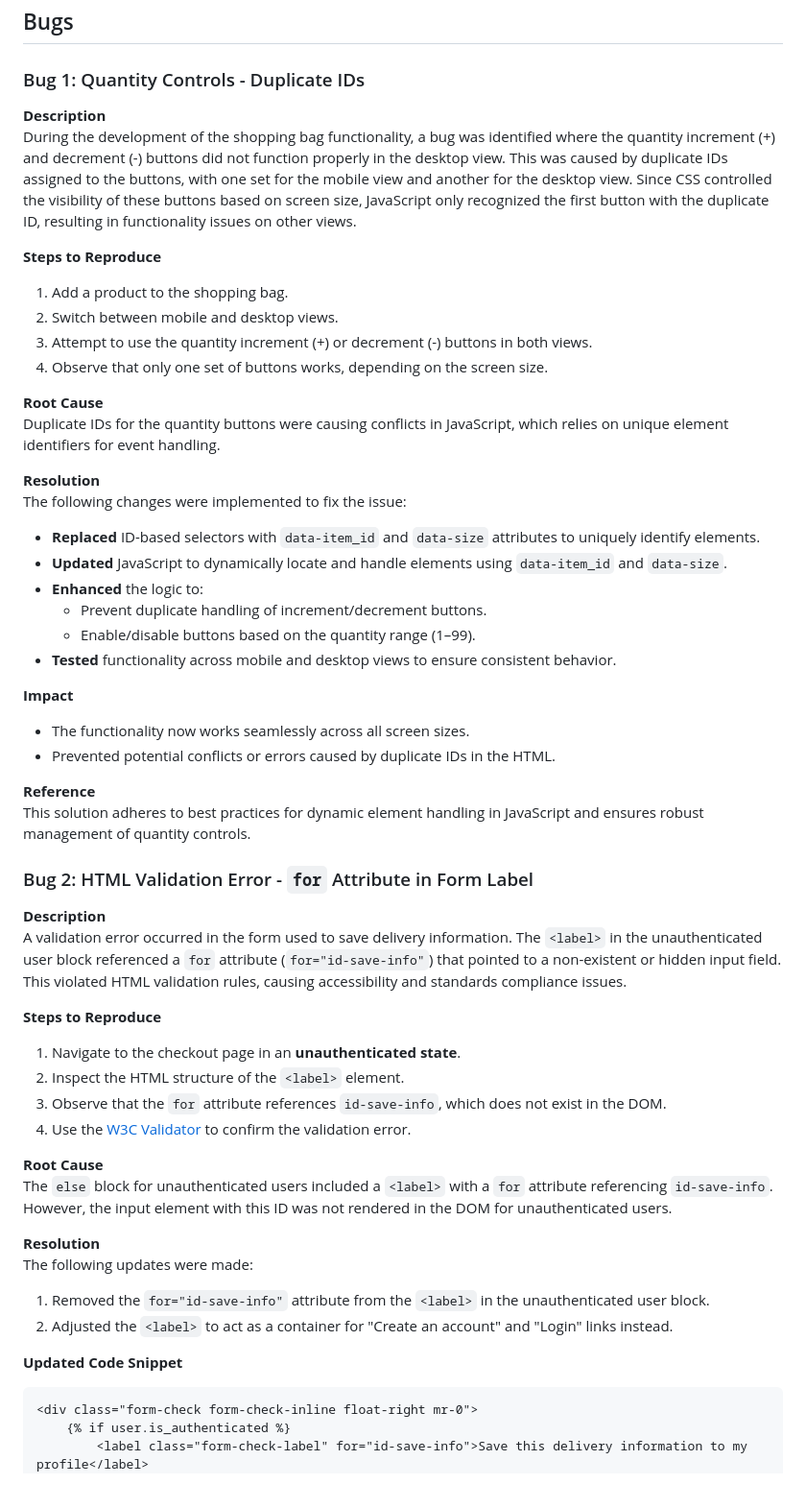
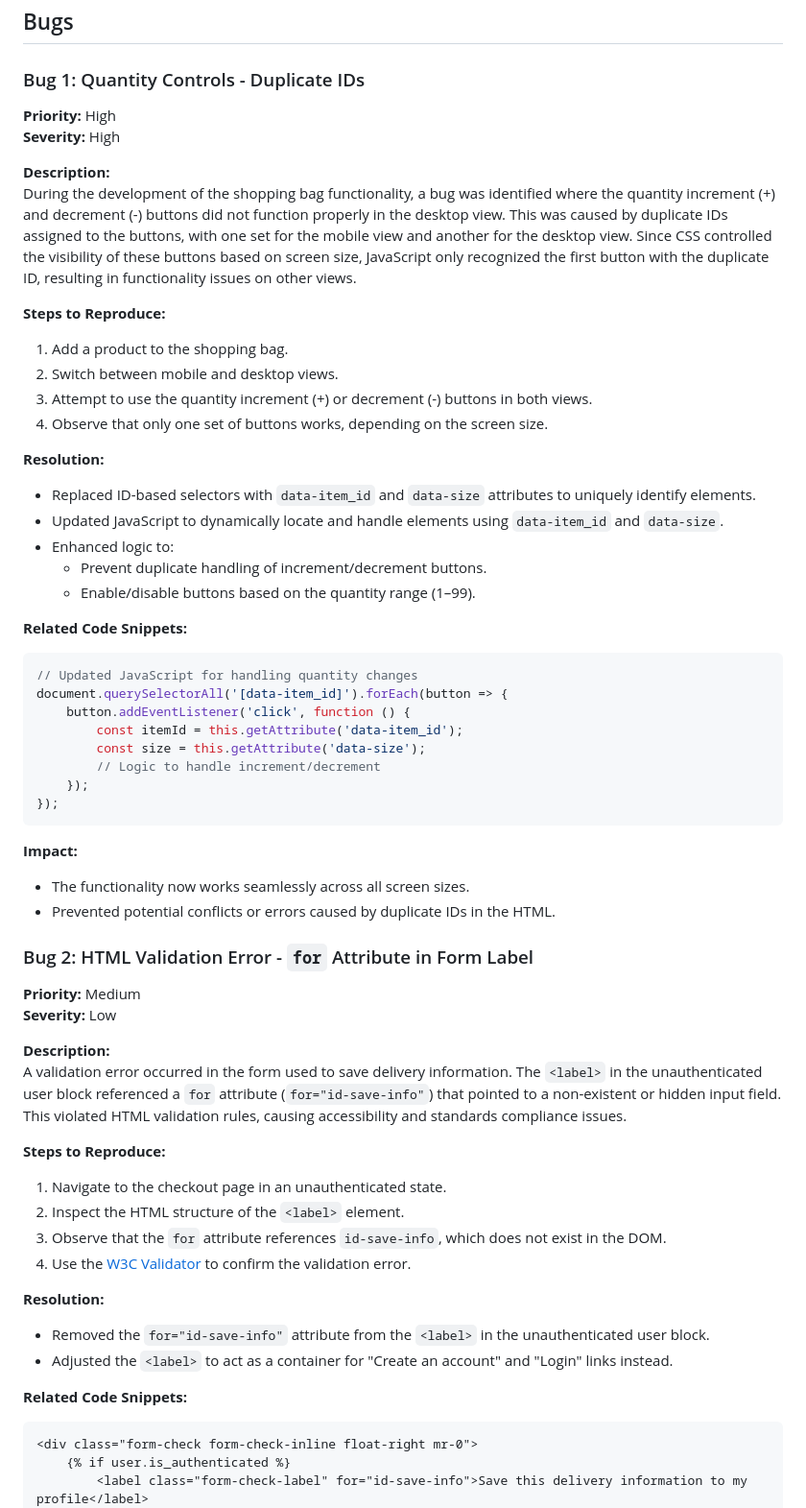
Before and after one commit to jdohertydev/maison_lavaux, a Markdown page: TESTING.md, the part around the change printed below. Shown: that part at 96% size. GitHub-like rendering.

````diff
--- a/TESTING.md
+++ b/TESTING.md
@@ -878,54 +878,60 @@ The result showed that there were no functionality issues, all navigation links
 
 ### Bug 1: Quantity Controls - Duplicate IDs
 
-**Description**
+**Priority:** High
+**Severity:** High
+
+**Description:**
 During the development of the shopping bag functionality, a bug was identified where the quantity increment (+) and decrement (-) buttons did not function properly in the desktop view. This was caused by duplicate IDs assigned to the buttons, with one set for the mobile view and another for the desktop view. Since CSS controlled the visibility of these buttons based on screen size, JavaScript only recognized the first button with the duplicate ID, resulting in functionality issues on other views.
 
-**Steps to Reproduce**
+**Steps to Reproduce:**
 1. Add a product to the shopping bag.
 2. Switch between mobile and desktop views.
 3. Attempt to use the quantity increment (+) or decrement (-) buttons in both views.
 4. Observe that only one set of buttons works, depending on the screen size.
 
-**Root Cause**
-Duplicate IDs for the quantity buttons were causing conflicts in JavaScript, which relies on unique element identifiers for event handling.
-
-**Resolution**
-The following changes were implemented to fix the issue:
-- **Replaced** ID-based selectors with `data-item_id` and `data-size` attributes to uniquely identify elements.
-- **Updated** JavaScript to dynamically locate and handle elements using `data-item_id` and `data-size`.
-- **Enhanced** the logic to:
+**Resolution:**
+- Replaced ID-based selectors with `data-item_id` and `data-size` attributes to uniquely identify elements.
+- Updated JavaScript to dynamically locate and handle elements using `data-item_id` and `data-size`.
+- Enhanced logic to:
   - Prevent duplicate handling of increment/decrement buttons.
   - Enable/disable buttons based on the quantity range (1–99).
-- **Tested** functionality across mobile and desktop views to ensure consistent behavior.
 
-**Impact**
+**Related Code Snippets:**
+```javascript
+// Updated JavaScript for handling quantity changes
+document.querySelectorAll('[data-item_id]').forEach(button => {
+    button.addEventListener('click', function () {
+        const itemId = this.getAttribute('data-item_id');
+        const size = this.getAttribute('data-size');
+        // Logic to handle increment/decrement
+    });
+});
+```
+
+**Impact:**
 - The functionality now works seamlessly across all screen sizes.
 - Prevented potential conflicts or errors caused by duplicate IDs in the HTML.
 
-**Reference**
-This solution adheres to best practices for dynamic element handling in JavaScript and ensures robust management of quantity controls.
-
 ### Bug 2: HTML Validation Error - `for` Attribute in Form Label
 
-**Description**
+**Priority:** Medium
+**Severity:** Low
+
+**Description:**
 A validation error occurred in the form used to save delivery information. The `<label>` in the unauthenticated user block referenced a `for` attribute (`for="id-save-info"`) that pointed to a non-existent or hidden input field. This violated HTML validation rules, causing accessibility and standards compliance issues.
 
-**Steps to Reproduce**
-1. Navigate to the checkout page in an **unauthenticated state**.
+**Steps to Reproduce:**
+1. Navigate to the checkout page in an unauthenticated state.
 2. Inspect the HTML structure of the `<label>` element.
 3. Observe that the `for` attribute references `id-save-info`, which does not exist in the DOM.
 4. Use the [W3C Validator](https://validator.w3.org/) to confirm the validation error.
 
-**Root Cause**
-The `else` block for unauthenticated users included a `<label>` with a `for` attribute referencing `id-save-info`. However, the input element with this ID was not rendered in the DOM for unauthenticated users.
+**Resolution:**
+- Removed the `for="id-save-info"` attribute from the `<label>` in the unauthenticated user block.
+- Adjusted the `<label>` to act as a container for "Create an account" and "Login" links instead.
 
-**Resolution**
-The following updates were made:
-1. Removed the `for="id-save-info"` attribute from the `<label>` in the unauthenticated user block.
-2. Adjusted the `<label>` to act as a container for "Create an account" and "Login" links instead.
-
-**Updated Code Snippet**
+**Related Code Snippets:**
 ```html
 <div class="form-check form-check-inline float-right mr-0">
     {% if user.is_authenticated %}
````
Also changed, not shown: other parts of TESTING.md (+52 -35 lines).
